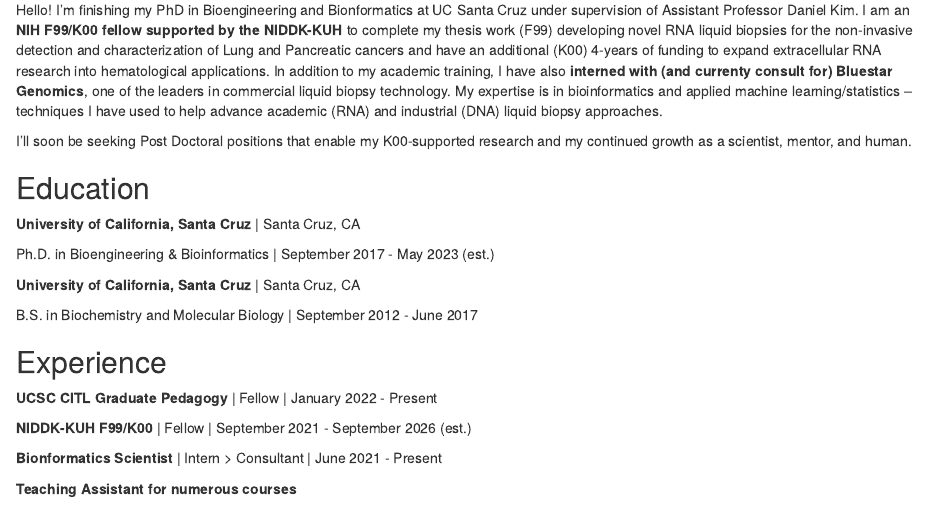
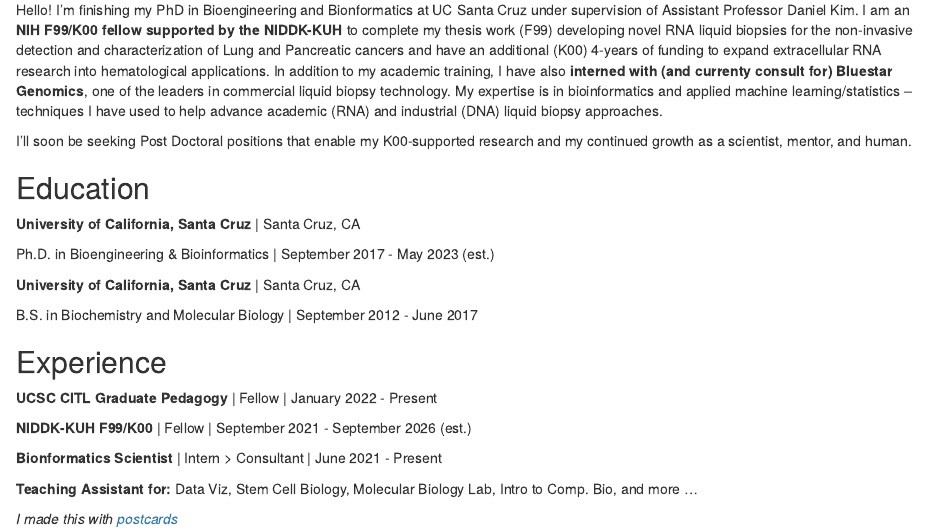
Before and after one commit to rreggiar/rreggiar.github.io, an R Markdown document (docs/index.Rmd): the page in a window 1100 px wide, from 130 px down. Rendered offline with R 4.5, knitr and Pandoc, with nearby package versions; drawn as R Markdown's standard HTML page in place of the format the file asks for.

Commit message:
add credit to postcards and fix TA list

```diff
--- a/docs/index.Rmd
+++ b/docs/index.Rmd
@@ -9,7 +9,7 @@ links:
   - label: GitHub
     url: "https://github.com/rreggiar"
   - label: Email
-    url: "rreggiar@ucsc.edu"
+    url: "mailto:rreggiar@ucsc.edu"
   - label: Google Scholar
     url: "https://scholar.google.com/citations?user=82aJS_YAAAAJ&hl=en"
 output:
@@ -51,4 +51,6 @@ B.S. in Biochemistry and Molecular Biology | September 2012 - June 2017
 
 **Bionformatics Scientist** | Intern > Consultant | June 2021 - Present
 
-**Teaching Assistant for numerous courses**
+**Teaching Assistant for:** Data Viz, Stem Cell Biology, Molecular Biology Lab, Intro to Comp. Bio, and more ...
+
+*I made this with [postcards](https://github.com/seankross/postcards)*
```
Also changed, not shown: 1 other file.
